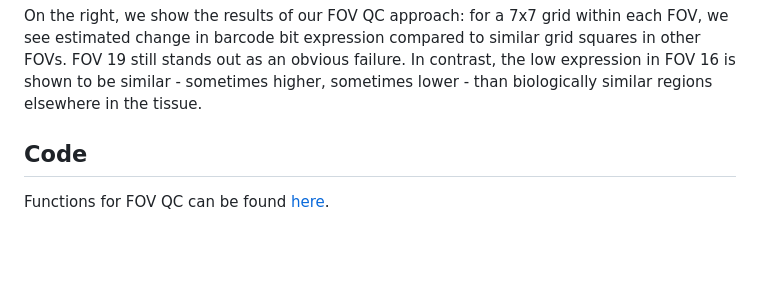
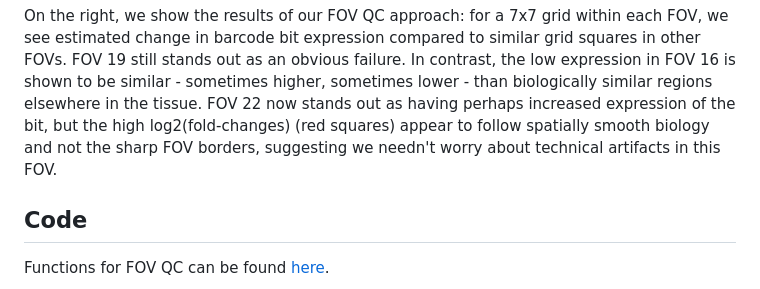
Before and after one commit to Nanostring-Biostats/CosMx-Analysis-Scratch-Space, a Markdown page: blog/FOV QC.md, the part around one of its changes. GitHub-like rendering; blank space fills up the shorter version.

```diff
--- a/blog/FOV QC.md
+++ b/blog/FOV QC.md
@@ -71,6 +73,9 @@ each FOV, we see estimated change in barcode bit expression compared to similar
 grid squares in other FOVs. FOV 19 still stands out as an obvious failure.
 In contrast, the low expression in FOV 16 is shown to be similar - sometimes higher, sometimes lower -
 than biologically similar regions elsewhere in the tissue.
+FOV 22 now stands out as having perhaps increased expression of the bit, but the high
+log2(fold-changes) (red squares) appear to follow spatially smooth biology and not the
+sharp FOV borders, suggesting we needn't worry about technical artifacts in this FOV.
 
 ## Code
 
```
Also changed, not shown: other parts of blog/FOV QC.md (+2 -0 lines).
